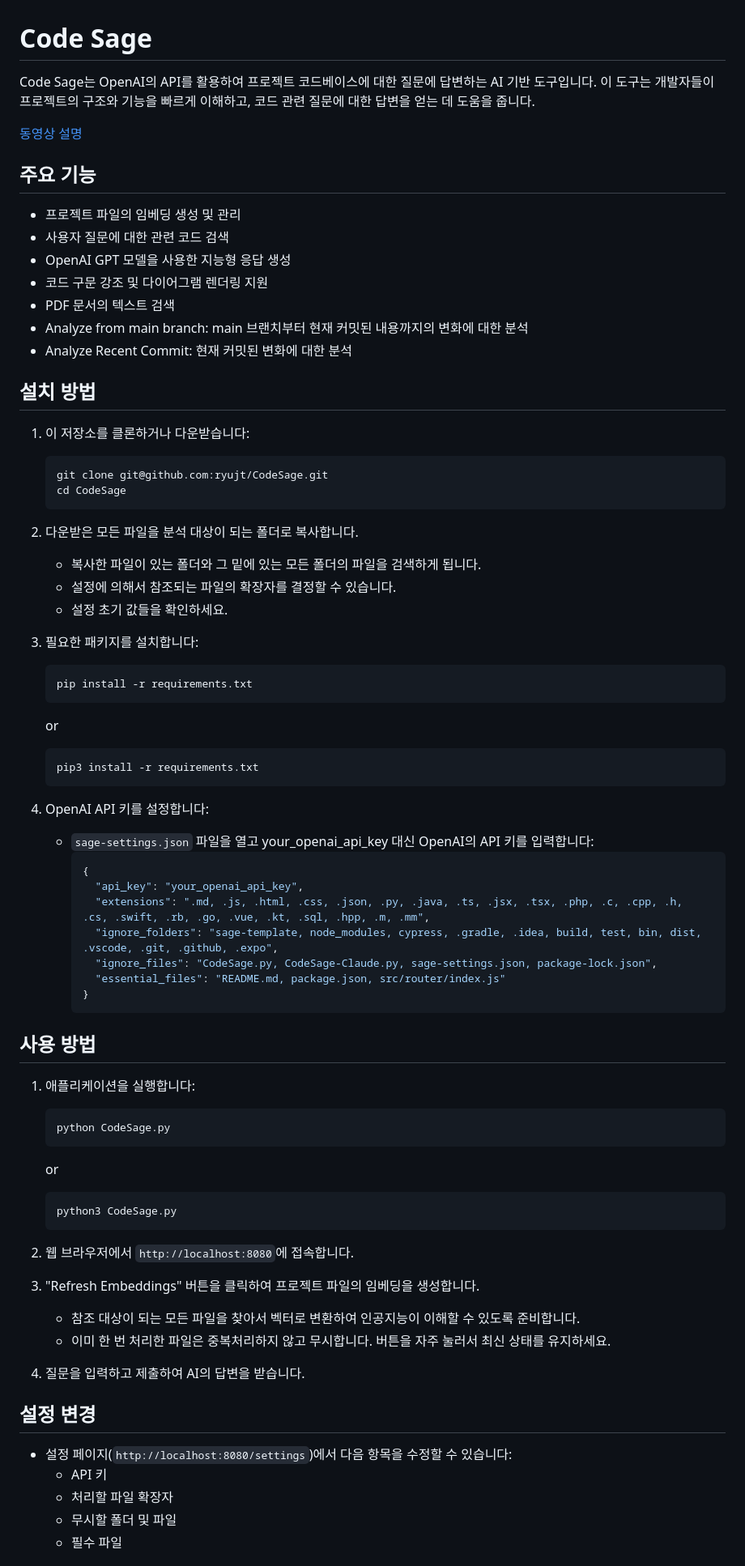
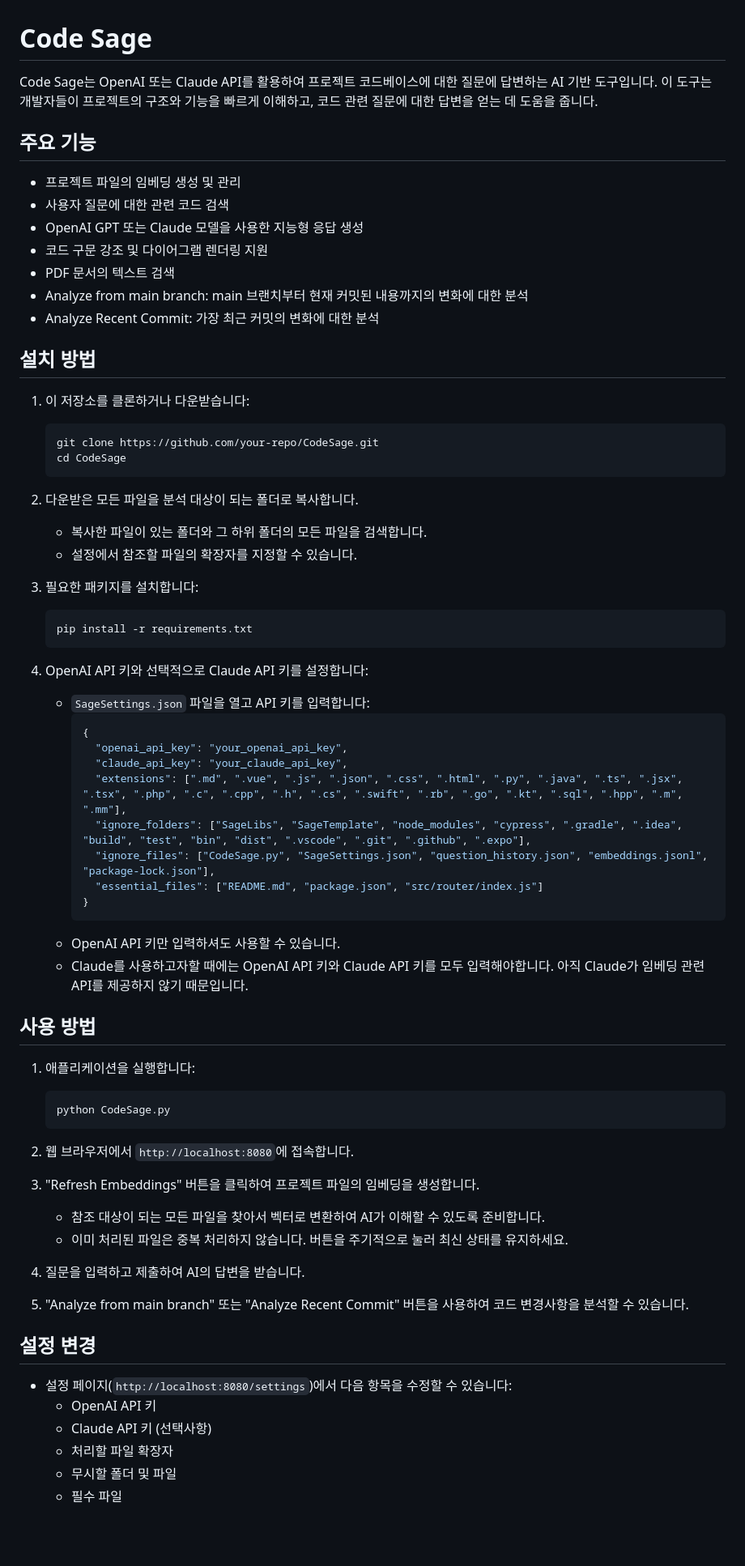
Before and after one commit to ryujt/CodeSage, a Markdown page: SageTemplate/README.md, the part around the change printed below. Shown: that part at 81% size. Rendered like a GitHub page; blank space fills up the shorter version.

Commit message:
README.md 수정

````diff
--- a/SageTemplate/README.md
+++ b/SageTemplate/README.md
@@ -1,53 +1,48 @@
 # Code Sage
 
-Code Sage는 OpenAI의 API를 활용하여 프로젝트 코드베이스에 대한 질문에 답변하는 AI 기반 도구입니다.
-이 도구는 개발자들이 프로젝트의 구조와 기능을 빠르게 이해하고, 코드 관련 질문에 대한 답변을 얻는 데 도움을 줍니다.
-
-[동영상 설명](https://youtu.be/-ip-y4tGfp4?si=mNVI9VRhF8h_IgGS)
+Code Sage는 OpenAI 또는 Claude API를 활용하여 프로젝트 코드베이스에 대한 질문에 답변하는 AI 기반 도구입니다. 이 도구는 개발자들이 프로젝트의 구조와 기능을 빠르게 이해하고, 코드 관련 질문에 대한 답변을 얻는 데 도움을 줍니다.
 
 ## 주요 기능
 
 - 프로젝트 파일의 임베딩 생성 및 관리
 - 사용자 질문에 대한 관련 코드 검색
-- OpenAI GPT 모델을 사용한 지능형 응답 생성
+- OpenAI GPT 또는 Claude 모델을 사용한 지능형 응답 생성
 - 코드 구문 강조 및 다이어그램 렌더링 지원
 - PDF 문서의 텍스트 검색
 - Analyze from main branch: main 브랜치부터 현재 커밋된 내용까지의 변화에 대한 분석
-- Analyze Recent Commit: 현재 커밋된 변화에 대한 분석
+- Analyze Recent Commit: 가장 최근 커밋의 변화에 대한 분석
 
 ## 설치 방법
 
 1. 이 저장소를 클론하거나 다운받습니다:
    ```
-   git clone git@github.com:ryujt/CodeSage.git
+   git clone https://github.com/your-repo/CodeSage.git
    cd CodeSage
    ```
 
 2. 다운받은 모든 파일을 분석 대상이 되는 폴더로 복사합니다.
-   * 복사한 파일이 있는 폴더와 그 밑에 있는 모든 폴더의 파일을 검색하게 됩니다.
-   * 설정에 의해서 참조되는 파일의 확장자를 결정할 수 있습니다.
-   * 설정 초기 값들을 확인하세요.
+   * 복사한 파일이 있는 폴더와 그 하위 폴더의 모든 파일을 검색합니다.
+   * 설정에서 참조할 파일의 확장자를 지정할 수 있습니다.
 
 3. 필요한 패키지를 설치합니다:
    ```
    pip install -r requirements.txt
    ```
-   or
-   ```
-   pip3 install -r requirements.txt
-   ```
 
-4. OpenAI API 키를 설정합니다:
-   - `sage-settings.json` 파일을 열고 your_openai_api_key 대신 OpenAI의 API 키를 입력합니다:
+4. OpenAI API 키와 선택적으로 Claude API 키를 설정합니다:
+   - `SageSettings.json` 파일을 열고 API 키를 입력합니다:
      ```json
      {
-       "api_key": "your_openai_api_key",
-       "extensions": ".md, .js, .html, .css, .json, .py, .java, .ts, .jsx, .tsx, .php, .c, .cpp, .h, .cs, .swift, .rb, .go, .vue, .kt, .sql, .hpp, .m, .mm",
-       "ignore_folders": "sage-template, node_modules, cypress, .gradle, .idea, build, test, bin, dist, .vscode, .git, .github, .expo",
-       "ignore_files": "CodeSage.py, CodeSage-Claude.py, sage-settings.json, package-lock.json",
-       "essential_files": "README.md, package.json, src/router/index.js"
+       "openai_api_key": "your_openai_api_key",
+       "claude_api_key": "your_claude_api_key",
+       "extensions": [".md", ".vue", ".js", ".json", ".css", ".html", ".py", ".java", ".ts", ".jsx", ".tsx", ".php", ".c", ".cpp", ".h", ".cs", ".swift", ".rb", ".go", ".kt", ".sql", ".hpp", ".m", ".mm"],
+       "ignore_folders": ["SageLibs", "SageTemplate", "node_modules", "cypress", ".gradle", ".idea", "build", "test", "bin", "dist", ".vscode", ".git", ".github", ".expo"],
+       "ignore_files": ["CodeSage.py", "SageSettings.json", "question_history.json", "embeddings.jsonl", "package-lock.json"],
+       "essential_files": ["README.md", "package.json", "src/router/index.js"]
      }
      ```
+   - OpenAI API 키만 입력하셔도 사용할 수 있습니다.
+   - Claude를 사용하고자할 때에는 OpenAI API 키와 Claude API 키를 모두 입력해야합니다. 아직 Claude가 임베딩 관련 API를 제공하지 않기 때문입니다.
 
 ## 사용 방법
 
@@ -55,23 +50,22 @@ Code Sage는 OpenAI의 API를 활용하여 프로젝트 코드베이스에 대
    ```
    python CodeSage.py
    ```
-   or
-   ```
-   python3 CodeSage.py
-   ```
 
 2. 웹 브라우저에서 `http://localhost:8080`에 접속합니다.
 
 3. "Refresh Embeddings" 버튼을 클릭하여 프로젝트 파일의 임베딩을 생성합니다.
-   * 참조 대상이 되는 모든 파일을 찾아서 벡터로 변환하여 인공지능이 이해할 수 있도록 준비합니다.
-   * 이미 한 번 처리한 파일은 중복처리하지 않고 무시합니다. 버튼을 자주 눌러서 최신 상태를 유지하세요.
+   * 참조 대상이 되는 모든 파일을 찾아서 벡터로 변환하여 AI가 이해할 수 있도록 준비합니다.
+   * 이미 처리된 파일은 중복 처리하지 않습니다. 버튼을 주기적으로 눌러 최신 상태를 유지하세요.
 
 4. 질문을 입력하고 제출하여 AI의 답변을 받습니다.
+
+5. "Analyze from main branch" 또는 "Analyze Recent Commit" 버튼을 사용하여 코드 변경사항을 분석할 수 있습니다.
 
 ## 설정 변경
 
 - 설정 페이지(`http://localhost:8080/settings`)에서 다음 항목을 수정할 수 있습니다:
-  - API 키
+  - OpenAI API 키
+  - Claude API 키 (선택사항)
   - 처리할 파일 확장자
   - 무시할 폴더 및 파일
   - 필수 파일
````
Also changed, not shown: other parts of SageTemplate/README.md (+20 -24 lines).
